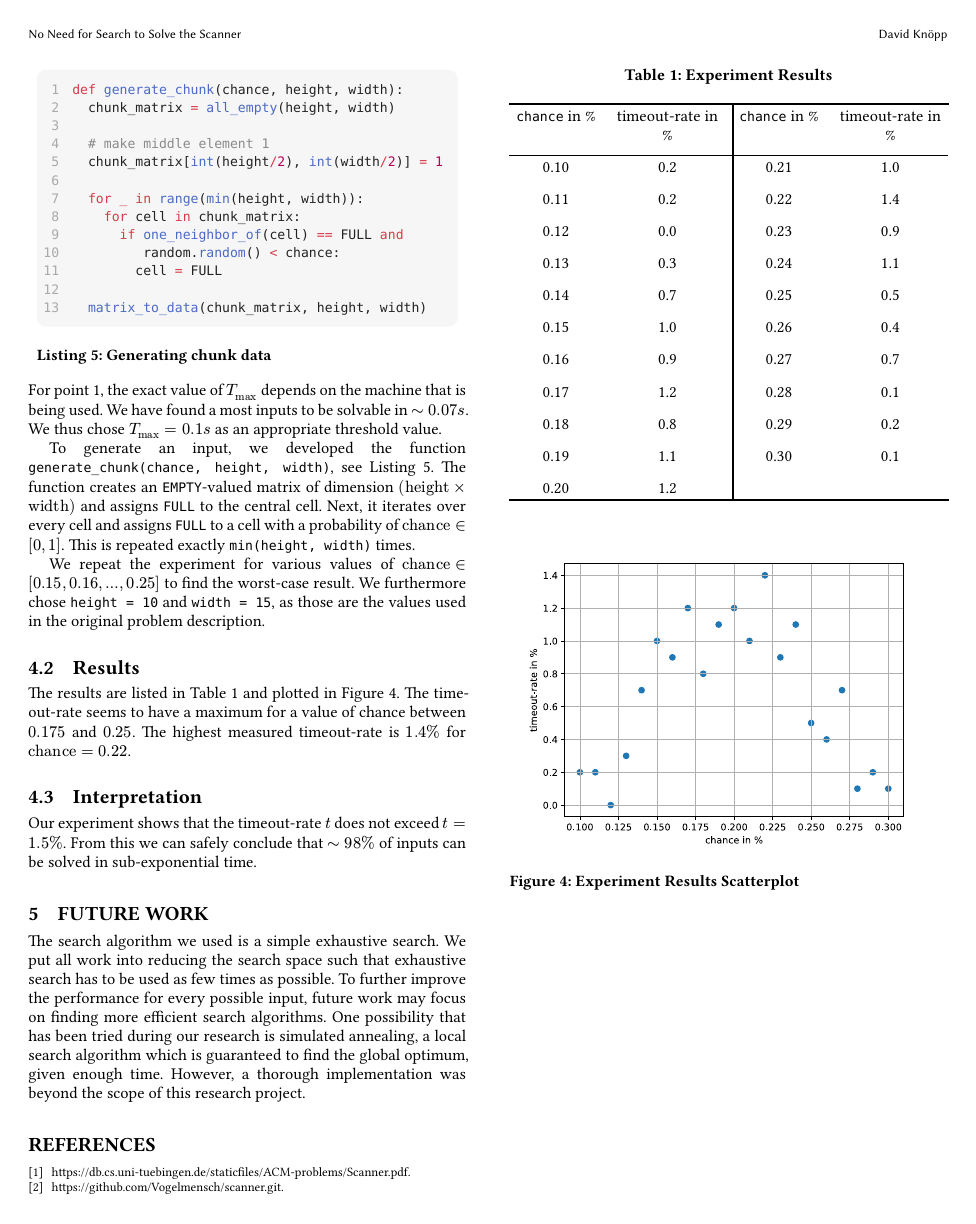
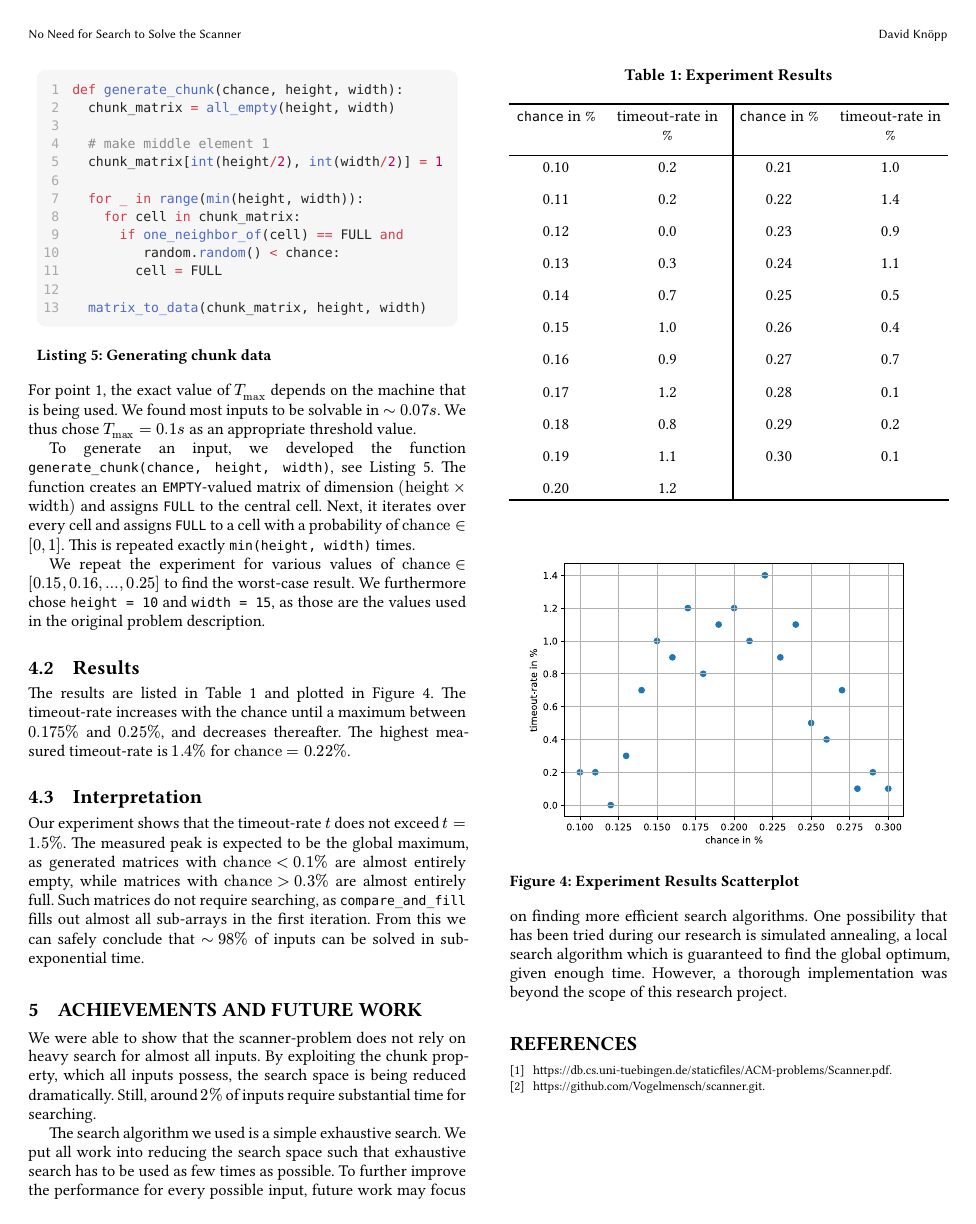
Before and after one commit to Vogelmensch/scanner, a Typst document (paper/scanner-paper.typ): page 4 of 4. The pictures show the PDF file paper/scanner-paper.pdf that the author committed with the source.

Commit message:
maybe final version

```diff
--- a/paper/scanner-paper.typ
+++ b/paper/scanner-paper.typ
@@ -479,11 +481,11 @@ We approached this question experimentally. This chapter describes this experime
 == Setup <setup>
 
 1. Modify the scanner-algorithm to terminate if it has not found a solution after $T_(max)$ seconds.
-2. Generate $N=1000$ inputs that satisfy the chunk-property.
+2. Generate $N=1000$ inputs that satisfy the chunk property.
 3. Apply the scanner-algorithm to each input and count the number of terminations.
 4. Repeat step 2 and 3 with variating values for the parameter `chance` in `generate_chunk` to find the worst-case result.
 
-For point 1, the exact value of $T_max$ depends on the machine that is being used. We have found a most inputs to be solvable in $~0.07s$. We thus chose $T_max = 0.1s$ as an appropriate threshold value.
+For point 1, the exact value of $T_max$ depends on the machine that is being used. We found most inputs to be solvable in $~0.07s$. We thus chose $T_max = 0.1s$ as an appropriate threshold value.
 
 To generate an input, we developed the function `generate_chunk(chance, height, width)`, see @generate_chunk. The function creates an `EMPTY`-valued matrix of dimension $("height" times "width")$ and assigns `FULL` to the central cell. Next, it iterates over every cell and assigns `FULL` to a cell with a probability of $"chance" in [0,1]$. This is repeated exactly `min(height, width)` times.
 
@@ -515,7 +517,7 @@ def generate_chunk(chance, height, width):
 
 == Results <results>
 
-The results are listed in @exp-result-table and plotted in @exp-result-plot. The timeout-rate seems to have a maximum for a value of chance between $0.175$ and $0.25$. The highest measured timeout-rate is $1.4 %$ for $"chance" = 0.22$.
+The results are listed in @exp-result-table and plotted in @exp-result-plot. The timeout-rate increases with the chance until a maximum between $0.175 %$ and $0.25 %$, and decreases thereafter. The highest measured timeout-rate is $1.4 %$ for $"chance" = 0.22 %$.
 
 
 #figure(
@@ -576,10 +578,12 @@ The results are listed in @exp-result-table and plotted in @exp-result-plot. The
 
 == Interpretation <interpretation>
 
-Our experiment shows that the timeout-rate $t$ does not exceed $t = 1.5 %$. From this we can safely conclude that $~98 %$ of inputs can be solved in sub-exponential time.
+Our experiment shows that the timeout-rate $t$ does not exceed $t = 1.5 %$. The measured peak is expected to be the global maximum, as generated matrices with $"chance" < 0.1 %$ are almost entirely empty, while matrices with $"chance" > 0.3 %$ are almost entirely full. Such matrices do not require searching, as `compare_and_fill` fills out almost all sub-arrays in the first iteration. From this we can safely conclude that $~98 %$ of inputs can be solved in sub-exponential time.
 
 
-= Future work <future>
+= Achievements and Future work <future>
+
+We were able to show that the scanner-problem does not rely on heavy search for almost all inputs. By exploiting the chunk property, which all inputs possess, the search space is being reduced dramatically. Still, around $2 %$ of inputs require substantial time for searching.
 
 The search algorithm we used is a simple exhaustive search. We put all work into reducing the search space such that exhaustive search has to be used as few times as possible. To further improve the performance for every possible input, future work may focus on finding more efficient search algorithms. One possibility that has been tried during our research is simulated annealing, a local search algorithm which is guaranteed to find the global optimum, given enough time. However, a thorough implementation was beyond the scope of this research project.
 
```
Also changed, not shown: paper/scanner-paper.pdf, paper/scanner-paper.typ (10 more changed lines).
